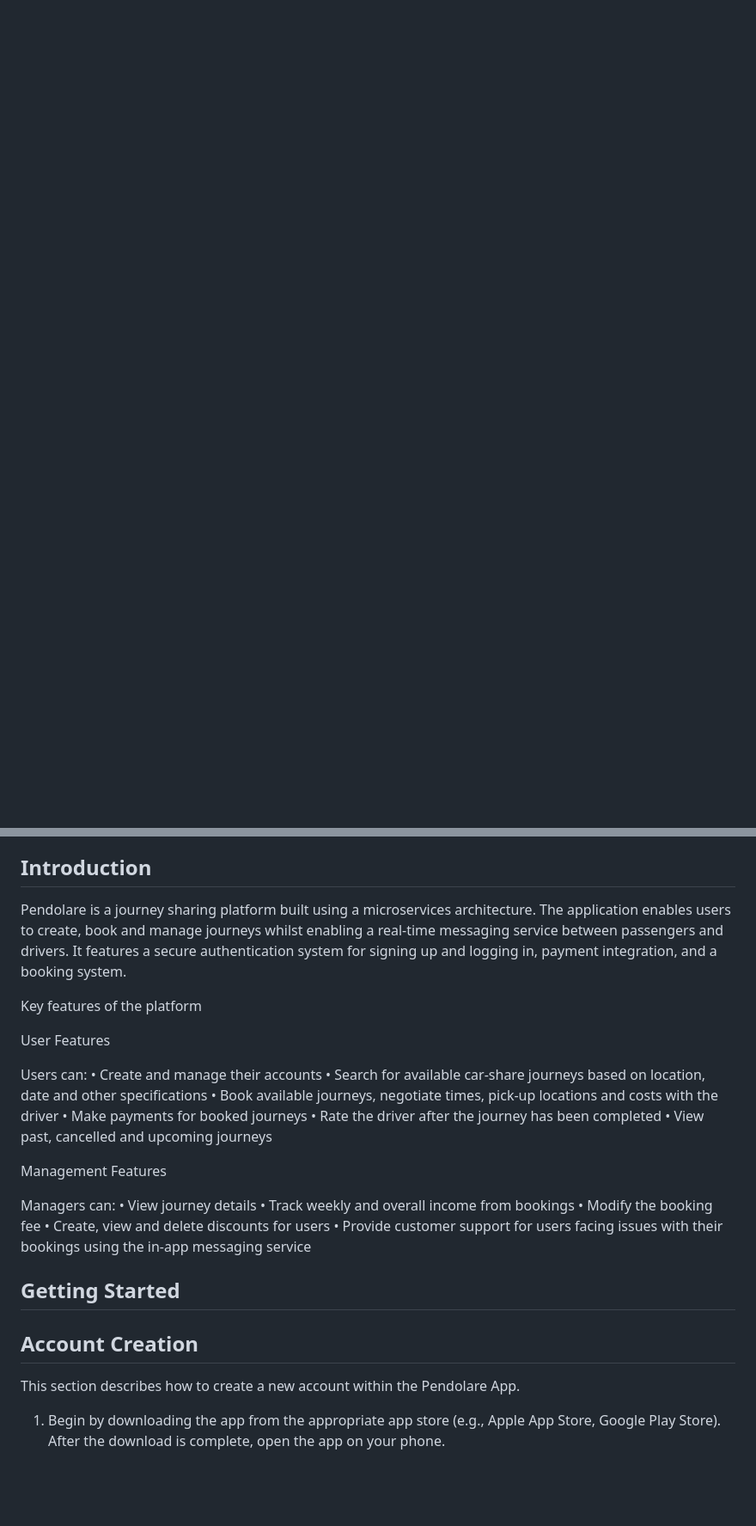
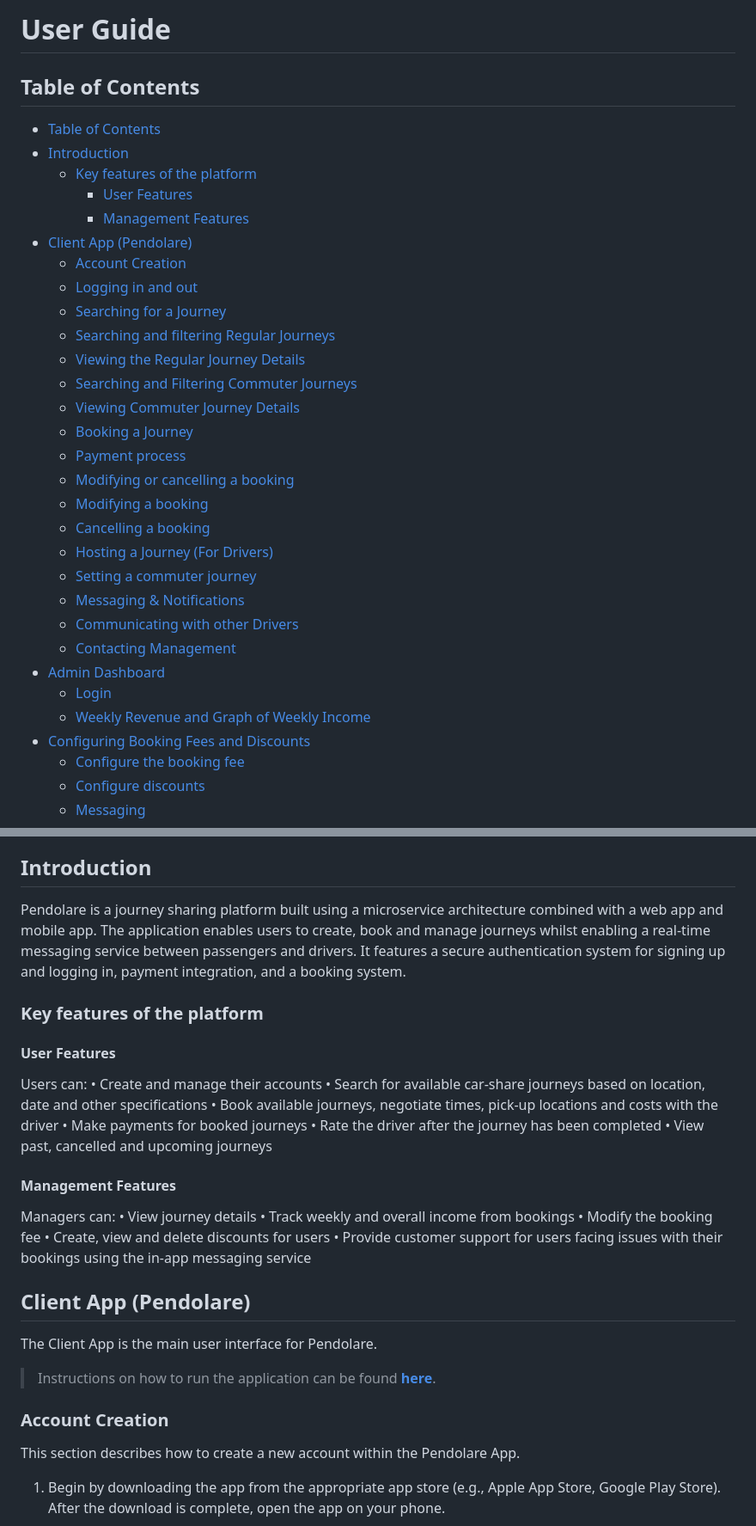
Before and after one commit to COMP2913-24-25/Pendolare, a Markdown page: wiki/UserGuide.md, 2 parts joined by grey strips. Shown: that part at 86% size. Drawn GitHub-style; blank space fills up the shorter version.

Commit message:
Consolidating wiki

```diff
--- a/wiki/UserGuide.md
+++ b/wiki/UserGuide.md
@@ -0,0 +1,35 @@
+# User Guide
+
+## Table of Contents
+
+   * [Table of Contents](#table-of-contents)
+   * [Introduction](#introduction)
+      * [Key features of the platform](#key-features-of-the-platform)
+        + [User Features](#user-features)
+        + [Management Features](#management-features)
+   * [Client App (Pendolare)](#client-app-pendolare)
+      + [Account Creation](#account-creation)
+      + [Logging in and out](#logging-in-and-out)
+      + [Searching for a Journey](#searching-for-a-journey)
+      + [Searching and filtering Regular Journeys](#searching-and-filtering-regular-journeys)
+      + [Viewing the Regular Journey Details](#viewing-the-regular-journey-details)
+      + [Searching and Filtering Commuter Journeys](#searching-and-filtering-commuter-journeys)
+      + [Viewing Commuter Journey Details](#viewing-commuter-journey-details)
+      + [Booking a Journey](#booking-a-journey)
+      + [Payment process ](#payment-process)
+      + [Modifying or cancelling a booking](#modifying-or-cancelling-a-booking)
+      + [Modifying a booking](#modifying-a-booking)
+      + [Cancelling a booking ](#cancelling-a-booking)
+      + [Hosting a Journey (For Drivers)](#hosting-a-journey-for-drivers)
+      + [Setting a commuter journey ](#setting-a-commuter-journey)
+      + [Messaging & Notifications](#messaging--notifications)
+      + [Communicating with other Drivers](#communicating-with-other-drivers)
+      + [Contacting Management](#contacting-management)
+   * [Admin Dashboard](#admin-dashboard)
+      + [Login](#login)
+      + [Weekly Revenue and Graph of Weekly Income](#weekly-revenue-and-graph-of-weekly-income)
+   * [Configuring Booking Fees and Discounts](#configuring-booking-fees-and-discounts)
+      + [Configure the booking fee](#configure-the-booking-fee)
+      + [Configure discounts](#configure-discounts)
+      + [Messaging](#messaging)
+
@@ -1,11 +37,11 @@
 
 ## Introduction
 
-Pendolare is a journey sharing platform built using a microservices architecture. The application enables users to create, book and manage journeys whilst enabling a real-time messaging service between passengers and drivers. It features a secure authentication system for signing up and logging in, payment integration, and a booking system.
+Pendolare is a journey sharing platform built using a microservice architecture combined with a web app and mobile app. The application enables users to create, book and manage journeys whilst enabling a real-time messaging service between passengers and drivers. It features a secure authentication system for signing up and logging in, payment integration, and a booking system.
 
-Key features of the platform
+### Key features of the platform
 
-User Features
+#### User Features
 
 Users can:
 •	Create and manage their accounts
@@ -15,7 +51,7 @@ Users can:
 •	Rate the driver after the journey has been completed
 •	View past, cancelled and upcoming journeys
 
-Management Features
+#### Management Features
 
 Managers can:
 •	View journey details
@@ -24,9 +60,12 @@ Managers can:
 •	Create, view and delete discounts for users
 •	Provide customer support for users facing issues with their bookings using the in-app messaging service
 
-## Getting Started
+## Client App (Pendolare)
 
-## Account Creation
+The Client App is the main user interface for Pendolare.
+> Instructions on how to run the application can be found [**here**](Pendo.ClientApp).
+
+### Account Creation
 
 This section describes how to create a new account within the Pendolare App.
 
```
Also changed, not shown: other parts of wiki/UserGuide.md (+75 -21 lines).
